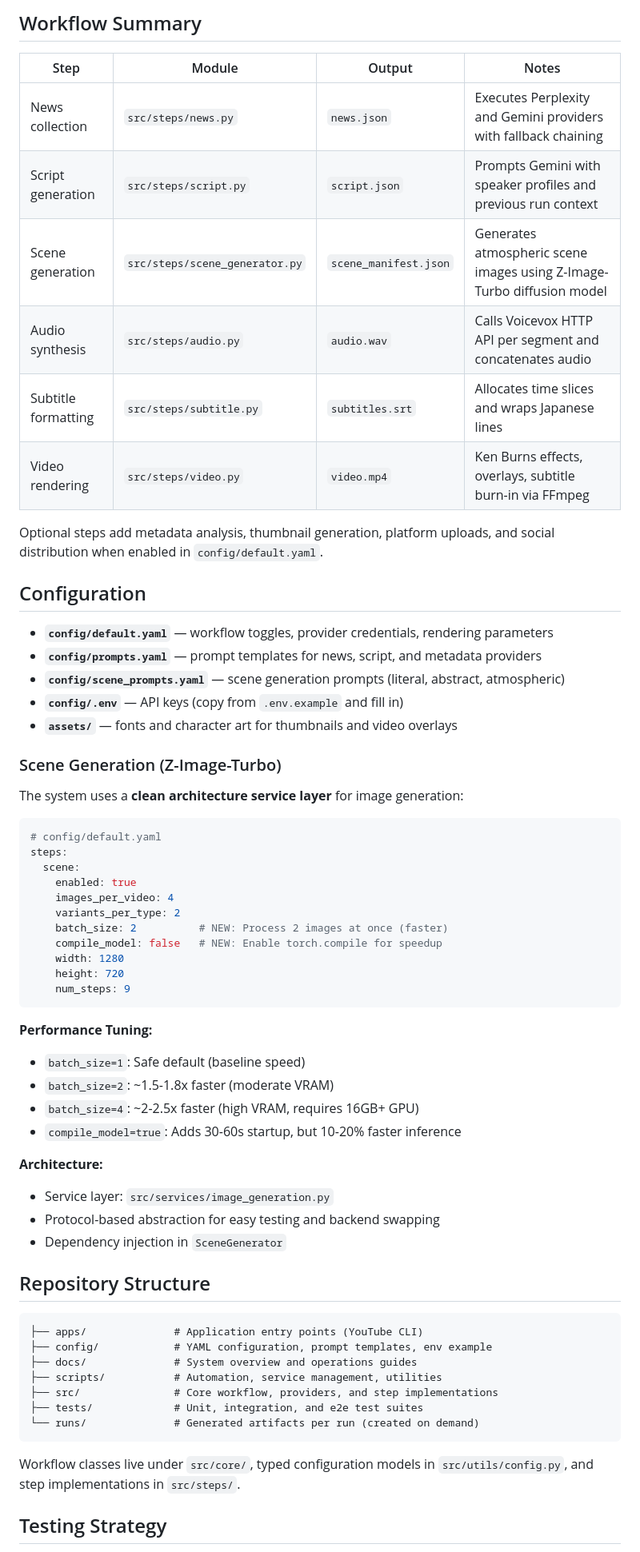
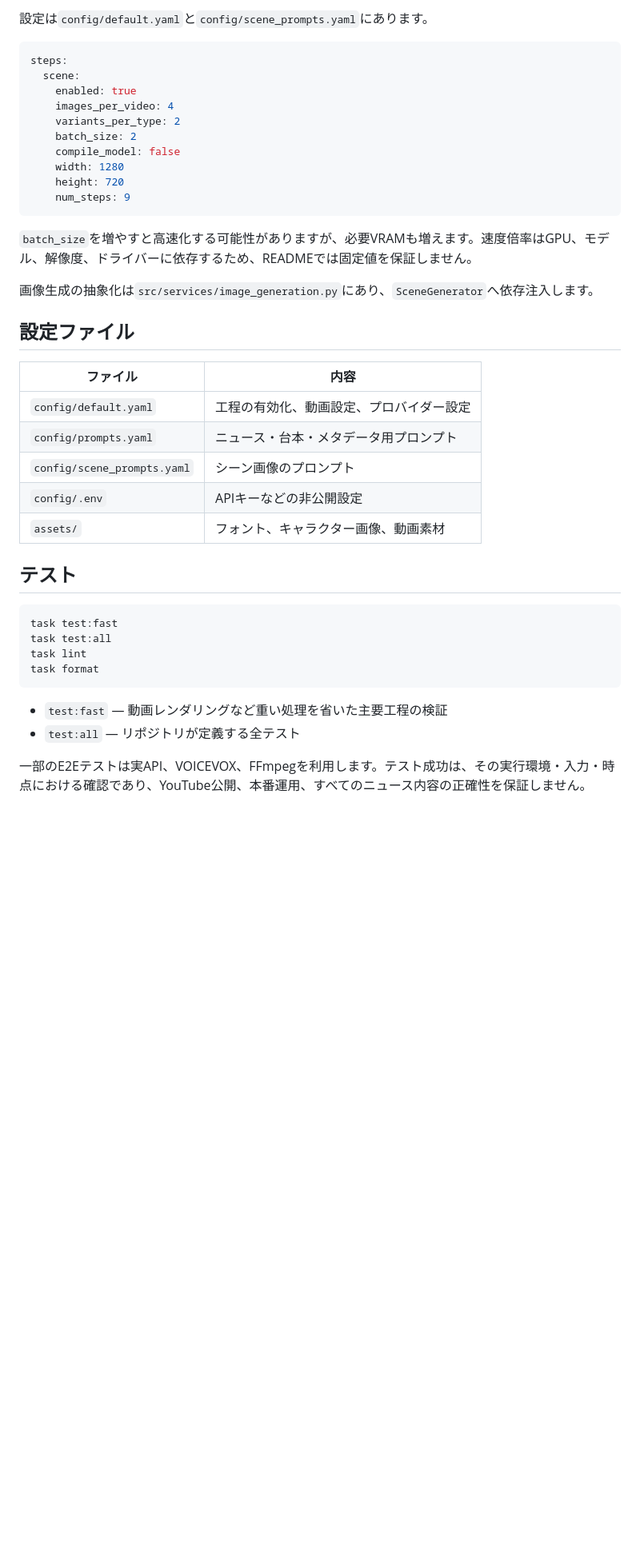
Before and after one commit to KAFKA2306/2511youtuber, a Markdown page: README.md, the part around one of its changes. Shown at 80% size. Drawn GitHub-style; blank space fills up the shorter version.

````diff
--- a/README.md
+++ b/README.md
@@ -108,67 +99,44 @@ uv run python scripts/test_scene_gen.py <run_id>
 
-## Workflow Summary
-
-| Step | Module | Output | Notes |
-| --- | --- | --- | --- |
-| News collection | `src/steps/news.py` | `news.json` | Executes Perplexity and Gemini providers with fallback chaining |
-| Script generation | `src/steps/script.py` | `script.json` | Prompts Gemini with speaker profiles and previous run context |
-| Scene generation | `src/steps/scene_generator.py` | `scene_manifest.json` | Generates atmospheric scene images using Z-Image-Turbo diffusion model |
-| Audio synthesis | `src/steps/audio.py` | `audio.wav` | Calls Voicevox HTTP API per segment and concatenates audio |
-| Subtitle formatting | `src/steps/subtitle.py` | `subtitles.srt` | Allocates time slices and wraps Japanese lines |
-| Video rendering | `src/steps/video.py` | `video.mp4` | Ken Burns effects, overlays, subtitle burn-in via FFmpeg |
-
-Optional steps add metadata analysis, thumbnail generation, platform uploads, and social distribution when enabled in `config/default.yaml`.
-
-## Configuration
-
-- **`config/default.yaml`** — workflow toggles, provider credentials, rendering parameters
-- **`config/prompts.yaml`** — prompt templates for news, script, and metadata providers
-- **`config/scene_prompts.yaml`** — scene generation prompts (literal, abstract, atmospheric)
-- **`config/.env`** — API keys (copy from `.env.example` and fill in)
-- **`assets/`** — fonts and character art for thumbnails and video overlays
-
-### Scene Generation (Z-Image-Turbo)
-
-The system uses a **clean architecture service layer** for image generation:
+設定は`config/default.yaml`と`config/scene_prompts.yaml`にあります。
 
 ```yaml
-# config/default.yaml
 steps:
   scene:
     enabled: true
     images_per_video: 4
     variants_per_type: 2
-    batch_size: 2          # NEW: Process 2 images at once (faster)
-    compile_model: false   # NEW: Enable torch.compile for speedup
+    batch_size: 2
+    compile_model: false
     width: 1280
     height: 720
     num_steps: 9
 ```
 
-**Performance Tuning:**
-- `batch_size=1`: Safe default (baseline speed)
-- `batch_size=2`: ~1.5-1.8x faster (moderate VRAM)
-- `batch_size=4`: ~2-2.5x faster (high VRAM, requires 16GB+ GPU)
-- `compile_model=true`: Adds 30-60s startup, but 10-20% faster inference
+`batch_size`を増やすと高速化する可能性がありますが、必要VRAMも増えます。速度倍率はGPU、モデル、解像度、ドライバーに依存するため、READMEでは固定値を保証しません。
 
-**Architecture:**
-- Service layer: `src/services/image_generation.py`
-- Protocol-based abstraction for easy testing and backend swapping
-- Dependency injection in `SceneGenerator`
+画像生成の抽象化は`src/services/image_generation.py`にあり、`SceneGenerator`へ依存注入します。
 
-## Repository Structure
+## 設定ファイル
 
-```
-├── apps/              # Application entry points (YouTube CLI)
-├── config/            # YAML configuration, prompt templates, env example
-├── docs/              # System overview and operations guides
-├── scripts/           # Automation, service management, utilities
-├── src/               # Core workflow, providers, and step implementations
-├── tests/             # Unit, integration, and e2e test suites
-└── runs/              # Generated artifacts per run (created on demand)
+| ファイル | 内容 |
+| --- | --- |
+| `config/default.yaml` | 工程の有効化、動画設定、プロバイダー設定 |
+| `config/prompts.yaml` | ニュース・台本・メタデータ用プロンプト |
+| `config/scene_prompts.yaml` | シーン画像のプロンプト |
+| `config/.env` | APIキーなどの非公開設定 |
+| `assets/` | フォント、キャラクター画像、動画素材 |
+
+## テスト
+
+```bash
+task test:fast
+task test:all
+task lint
+task format
 ```
 
-Workflow classes live under `src/core/`, typed configuration models in `src/utils/config.py`, and step implementations in `src/steps/`.
+- `test:fast` — 動画レンダリングなど重い処理を省いた主要工程の検証
+- `test:all` — リポジトリが定義する全テスト
 
-## Testing Strategy
+一部のE2Eテストは実API、VOICEVOX、FFmpegを利用します。テスト成功は、その実行環境・入力・時点における確認であり、YouTube公開、本番運用、すべてのニュース内容の正確性を保証しません。
 
````
Also changed, not shown: other parts of README.md (+105 -108 lines).
